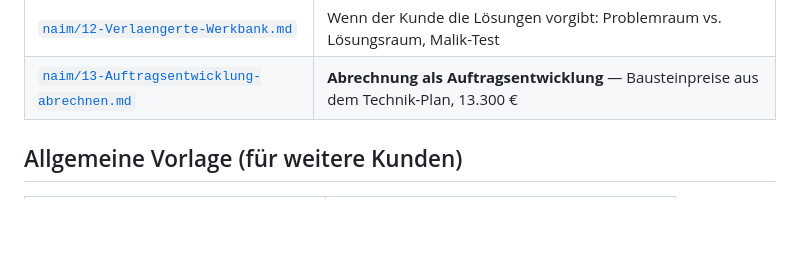
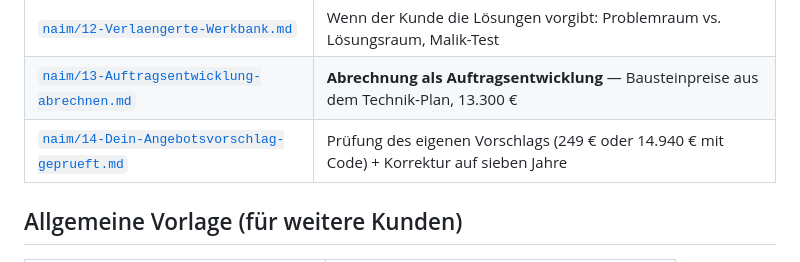
Before and after one commit to aymen11abid/voxaro-landing, a Markdown page: vertrag/README.md, the part around the change. Rendered like a GitHub page; blank space fills up the shorter version.

```diff
--- a/vertrag/README.md
+++ b/vertrag/README.md
@@ -21,6 +21,7 @@ Anbieter: **Aymen Abid — Voxaro**, Noackstraße 17 A, 64285 Darmstadt.
 | [`naim/11-Arbeitsmodell-benennen.md`](naim/11-Arbeitsmodell-benennen.md) | Wie das Arbeitsmodell heißt: Design-Partner statt Individualentwicklung |
 | [`naim/12-Verlaengerte-Werkbank.md`](naim/12-Verlaengerte-Werkbank.md) | Wenn der Kunde die Lösungen vorgibt: Problemraum vs. Lösungsraum, Malik-Test |
 | [`naim/13-Auftragsentwicklung-abrechnen.md`](naim/13-Auftragsentwicklung-abrechnen.md) | **Abrechnung als Auftragsentwicklung** — Bausteinpreise aus dem Technik-Plan, 13.300 € |
+| [`naim/14-Dein-Angebotsvorschlag-geprueft.md`](naim/14-Dein-Angebotsvorschlag-geprueft.md) | Prüfung des eigenen Vorschlags (249 € oder 14.940 € mit Code) + Korrektur auf sieben Jahre |
 
 ## Allgemeine Vorlage (für weitere Kunden)
 
```
Also changed, not shown: vertrag/naim/14-Dein-Angebotsvorschlag-geprueft.md (added, +97 -0 lines).
